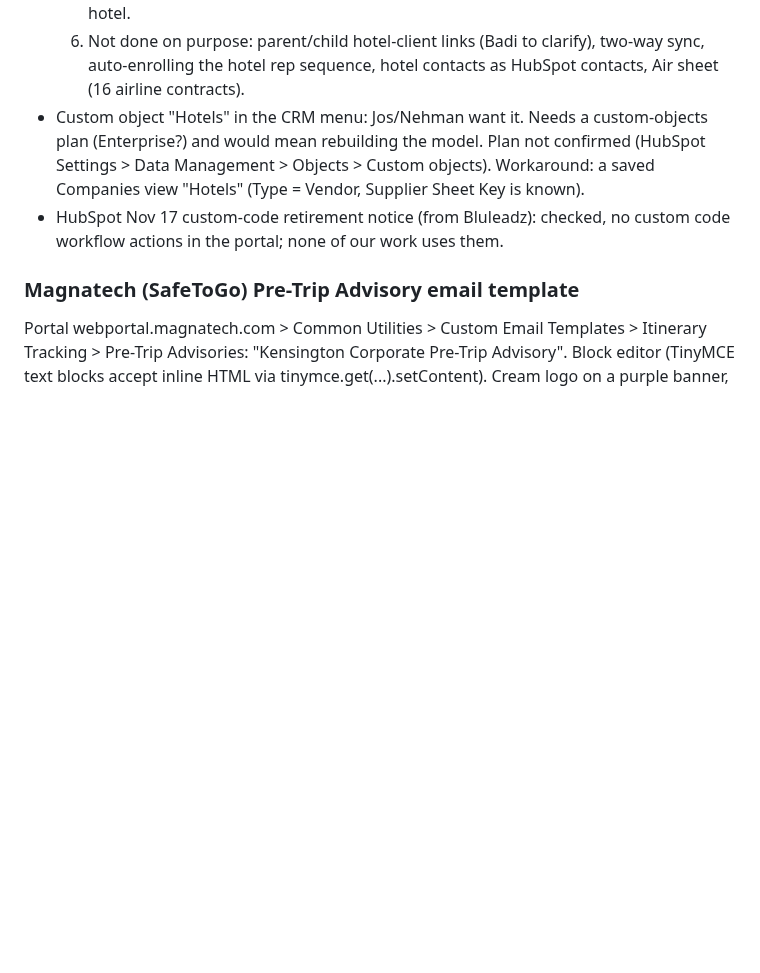
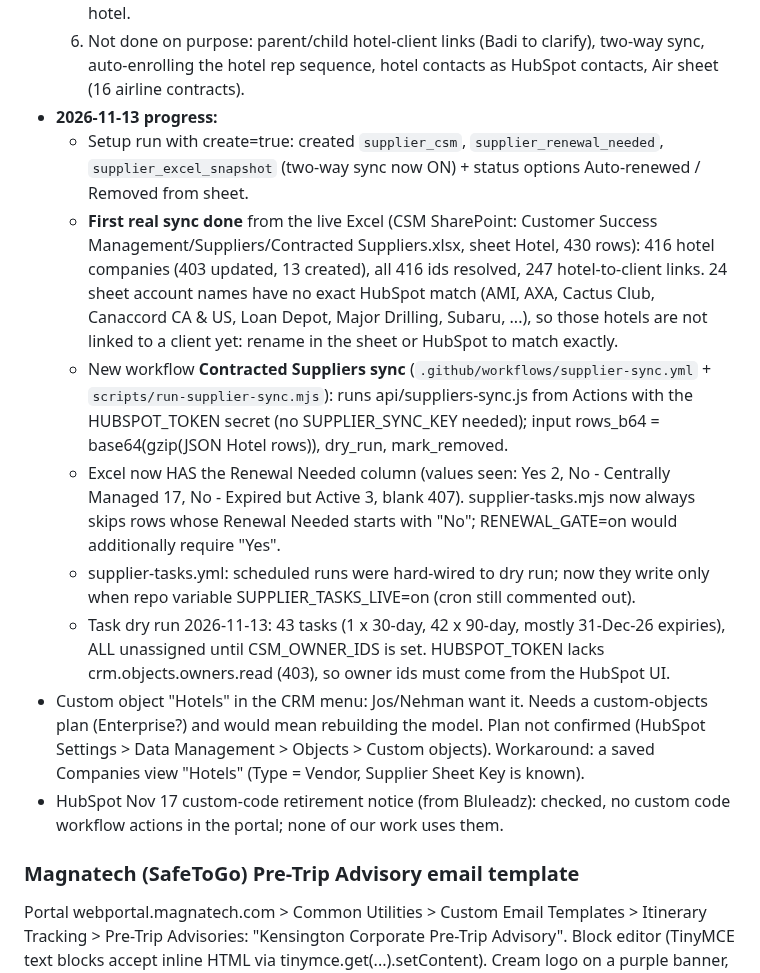
Before and after one commit to NehmanDevelops/Kensington-group-form, a Markdown page: PROJECT_HANDOFF.md, the part around the change. Drawn GitHub-style; blank space fills up the shorter version.

Commit message:
Handoff: Contracted Suppliers first real sync + task status
Co-Authored-By: Claude Opus 5.5 <noreply@anthropic.com>

```diff
--- a/PROJECT_HANDOFF.md
+++ b/PROJECT_HANDOFF.md
@@ -300,6 +300,13 @@ Brief: "Hotel Contract Renewal - HubSpot Automation Project" (Jenna/Michael/Badi
   4. No Power Automate flow yet (upload page covers manual runs).
   5. **Two-way sync (built 2026-11-10, commit after b7b5fed):** rep name / phone / email edited in HubSpot are KEPT (not overwritten) and queued for the Excel. Each sync stores `supplier_excel_snapshot` (what the Excel said). HubSpot differs from snapshot and Excel unchanged = keep HubSpot, list as pending; both changed = Excel wins and is reported. `POST /api/suppliers-sync {action:'pending'}` (x-sync-key) lists what still has to go back to the Excel; the upload page has a "Check changes made in HubSpot" button with a CSV download. Writing into the SharePoint Excel automatically needs a Power Automate flow (not built; Excel Online "Update a row" by Sabre ID using that endpoint). Two-way is OFF until the setup workflow is run with create=true (it creates `supplier_excel_snapshot`). First sync after that treats the Excel as master for every hotel.
   5. Not done on purpose: parent/child hotel-client links (Badi to clarify), two-way sync, auto-enrolling the hotel rep sequence, hotel contacts as HubSpot contacts, Air sheet (16 airline contracts).
+- **2026-11-13 progress:**
+  - Setup run with create=true: created `supplier_csm`, `supplier_renewal_needed`, `supplier_excel_snapshot` (two-way sync now ON) + status options Auto-renewed / Removed from sheet.
+  - **First real sync done** from the live Excel (CSM SharePoint: Customer Success Management/Suppliers/Contracted Suppliers.xlsx, sheet Hotel, 430 rows): 416 hotel companies (403 updated, 13 created), all 416 ids resolved, 247 hotel-to-client links. 24 sheet account names have no exact HubSpot match (AMI, AXA, Cactus Club, Canaccord CA & US, Loan Depot, Major Drilling, Subaru, ...), so those hotels are not linked to a client yet: rename in the sheet or HubSpot to match exactly.
+  - New workflow **Contracted Suppliers sync** (`.github/workflows/supplier-sync.yml` + `scripts/run-supplier-sync.mjs`): runs api/suppliers-sync.js from Actions with the HUBSPOT_TOKEN secret (no SUPPLIER_SYNC_KEY needed); input rows_b64 = base64(gzip(JSON Hotel rows)), dry_run, mark_removed.
+  - Excel now HAS the Renewal Needed column (values seen: Yes 2, No - Centrally Managed 17, No - Expired but Active 3, blank 407). supplier-tasks.mjs now always skips rows whose Renewal Needed starts with "No"; RENEWAL_GATE=on would additionally require "Yes".
+  - supplier-tasks.yml: scheduled runs were hard-wired to dry run; now they write only when repo variable SUPPLIER_TASKS_LIVE=on (cron still commented out).
+  - Task dry run 2026-11-13: 43 tasks (1 x 30-day, 42 x 90-day, mostly 31-Dec-26 expiries), ALL unassigned until CSM_OWNER_IDS is set. HUBSPOT_TOKEN lacks crm.objects.owners.read (403), so owner ids must come from the HubSpot UI.
 - Custom object "Hotels" in the CRM menu: Jos/Nehman want it. Needs a custom-objects plan (Enterprise?) and would mean rebuilding the model. Plan not confirmed (HubSpot Settings > Data Management > Objects > Custom objects). Workaround: a saved Companies view "Hotels" (Type = Vendor, Supplier Sheet Key is known).
 - HubSpot Nov 17 custom-code retirement notice (from Bluleadz): checked, no custom code workflow actions in the portal; none of our work uses them.
 
```
